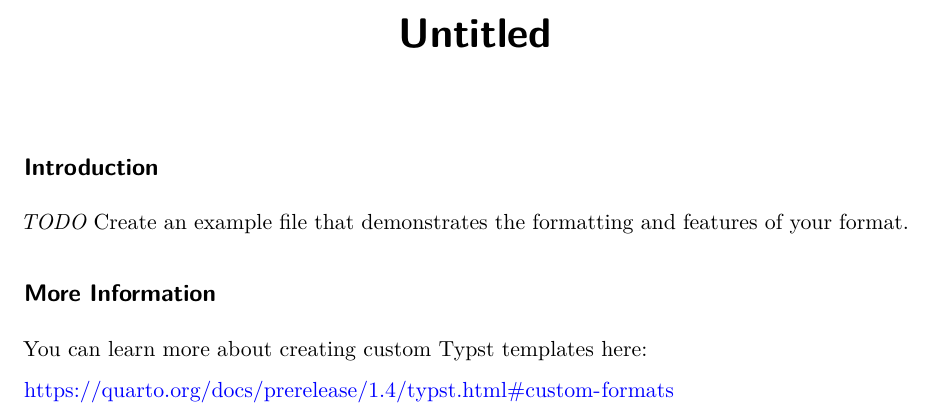
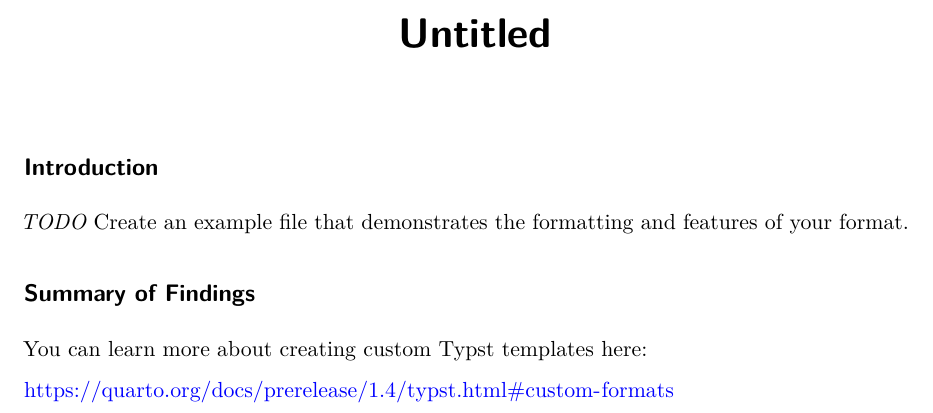
Before and after one commit to christopherkenny/ctk-legal, a Quarto document (template.qmd): part of the page, cut so that both start at the same text. Rendered offline with R 4.5, knitr and Pandoc in place of Quarto, then LaTeX, with nearby package versions; drawn as R Markdown's standard PDF in place of the format the file asks for.

Commit message:
update basic structure

```diff
--- a/template.qmd
+++ b/template.qmd
@@ -3,13 +3,14 @@ title: Untitled
 format:
   ctk-legal-typst:
     keep-typ: false
+    toc: true
 ---
 
 ## Introduction
 
 *TODO* Create an example file that demonstrates the formatting and features of your format.
 
-## More Information
+## Summary of Findings
 
 You can learn more about creating custom Typst templates here:
 
```
Also changed, not shown: 3 other files.
